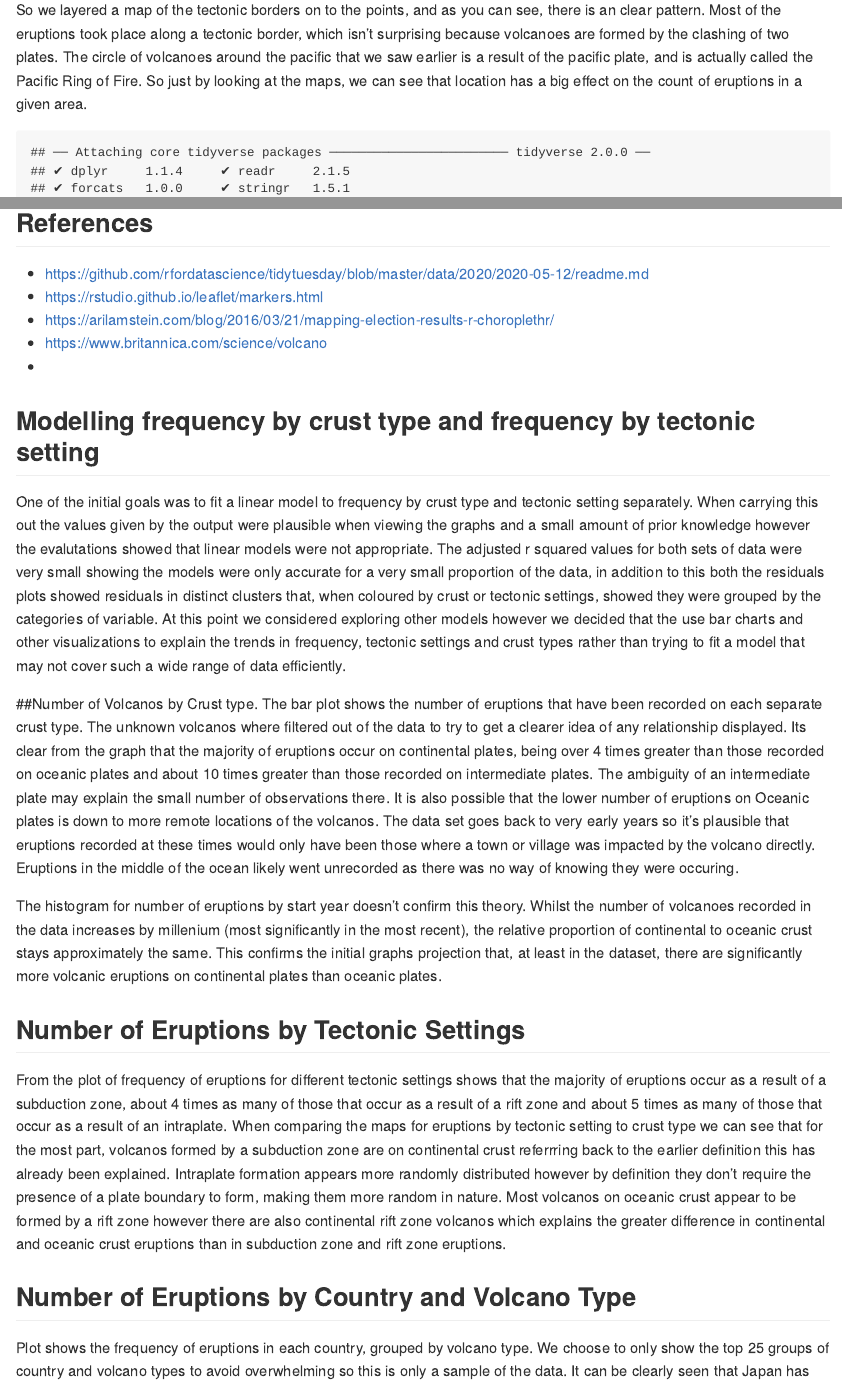
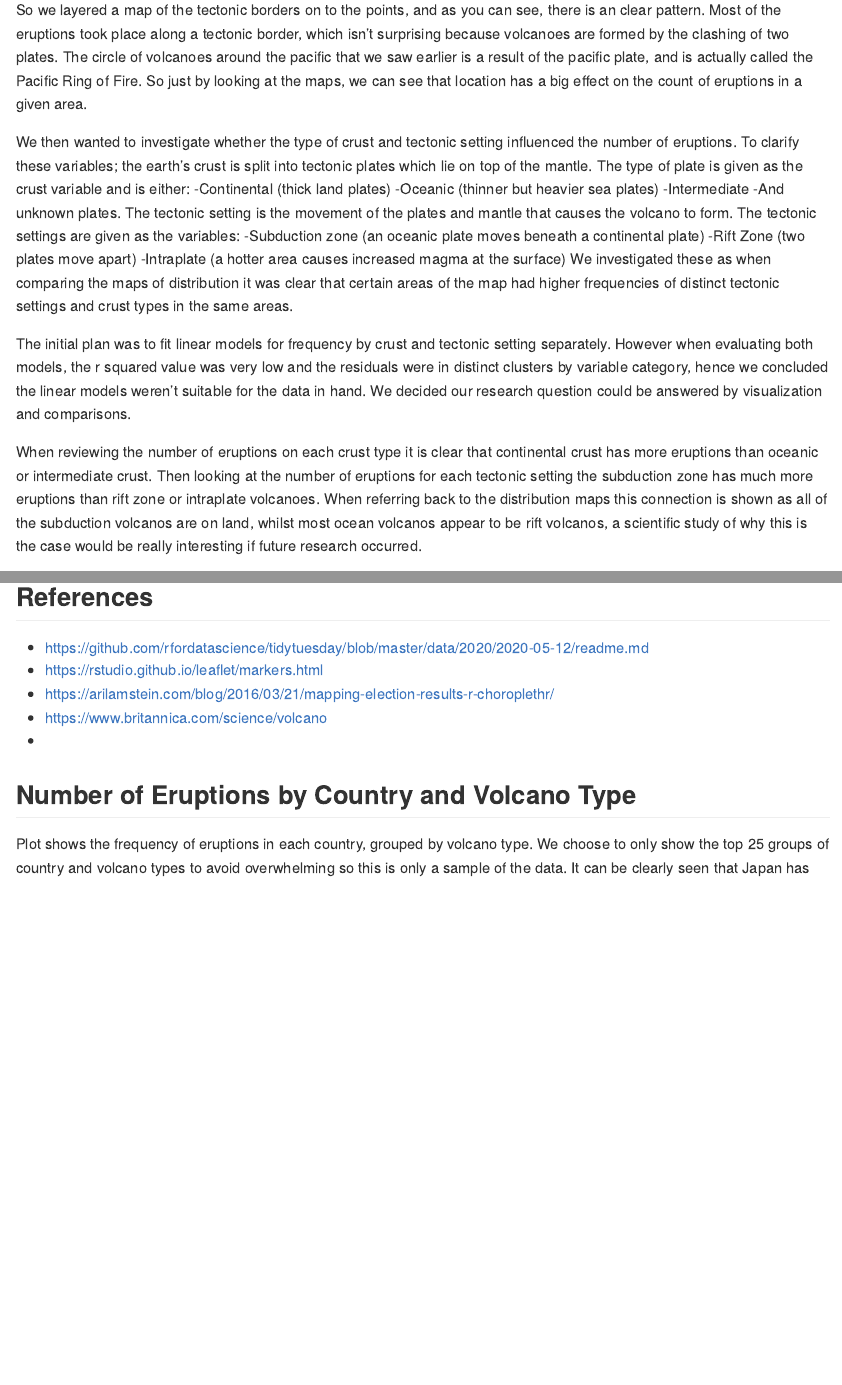
Before and after one commit to ids-s1-20/project-x404_pagenotfound, an R Markdown document (README.Rmd): the page in a window 1100 px wide, from 620 px down, and a second part further down, joined at a grey line. Rendered offline with R 4.5, knitr and Pandoc, with nearby package versions.

Commit message:
Readme updated with summary, code chunks starting to be labelled

````diff
--- a/README.Rmd
+++ b/README.Rmd
@@ -15,6 +15,22 @@ Now, the easiest visualization to spot trends by location is obviously a world m
 So to solve this, we create a clustered world map. Now the patterns a becoming a little more apparent. For example, we can now see that most of the large clusters of eruptions are circled around the pacific ocean. Our hypothesis as to why these trends exist had to do with tectonic plates.
 
 So we layered a map of the tectonic borders on to the points, and as you can see, there is an clear pattern. Most of the eruptions took place along a tectonic border, which isn't surprising because volcanoes are formed by the clashing of two plates. The circle of volcanoes around the pacific that we saw earlier is a result of the pacific plate, and is actually called the Pacific Ring of Fire. So just by looking at the maps, we can see that location has a big effect on the count of eruptions in a given area.
+
+We then wanted to investigate whether the type of crust and tectonic setting influenced the number of eruptions. To clarify these variables; the earth’s crust is split into tectonic plates which lie on top of the mantle.
+The type of plate is given as the crust variable and is either:
+-Continental (thick land plates)
+-Oceanic (thinner but heavier sea plates)
+-Intermediate
+-And unknown plates.
+The tectonic setting is the movement of the plates and mantle that causes the volcano to form. The tectonic settings are given as the variables:
+-Subduction zone (an oceanic plate moves beneath a continental plate)
+-Rift Zone (two plates move apart)
+-Intraplate (a hotter area causes increased magma at the surface)
+We investigated these as when comparing the maps of distribution it was clear that certain areas of the map had higher frequencies of distinct tectonic settings and crust types in the same areas.
+
+The initial plan was to fit linear models for frequency by crust and tectonic setting separately. However when evaluating both models, the r squared value was very low and the residuals were in distinct clusters by variable category, hence we concluded the linear models weren’t suitable for the data in hand. We decided our research question could be answered by visualization and comparisons.
+
+When reviewing the number of eruptions on each crust type it is clear that continental crust has more eruptions than oceanic or intermediate crust. Then looking at the number of eruptions for each tectonic setting the subduction zone has much more eruptions than rift zone or intraplate volcanoes. When referring back to the distribution maps this connection is shown as all of the subduction volcanos are on land, whilst most ocean volcanos appear to be rift volcanos, a scientific study of why this is the case would be really interesting if future research occurred.
 
 ```{r load-data, echo = FALSE}
 library(tidyverse)
@@ -40,21 +56,7 @@ Mock, T 2020, "Volcano Eruptions", electronic dataset, Global Volcanism Program/
 - https://www.britannica.com/science/volcano
 -
 
-## Modelling frequency by crust type and frequency by tectonic setting
-One of the initial goals was to fit a linear model to frequency by crust type and tectonic setting separately. When carrying this out the values given by the output were plausible when viewing the graphs and a small amount of prior knowledge however the evalutations showed that linear models were not appropriate. The adjusted r squared values for both sets of data were very small showing the models were only accurate for a very small proportion of the data, in addition to this both the residuals plots showed residuals in distinct clusters that, when coloured by crust or tectonic settings, showed they were grouped by the categories of variable.
-At this point we considered exploring other models however we decided that the use bar charts and other visualizations to explain the trends in frequency, tectonic settings and crust types rather than trying to fit a model that may not cover such a wide range of data efficiently.
 
-##Number of Volcanos by Crust type.
-The bar plot shows the number of eruptions that have been recorded on each separate crust type. The unknown volcanos where filtered out of the data to try to get a clearer idea of any relationship displayed. Its clear from the graph that the majority of eruptions occur on continental plates, being over 4 times greater than those recorded on oceanic plates and about 10 times greater than those recorded on intermediate plates.
-The ambiguity of an intermediate plate may explain the small number of observations there. It is also possible that the lower number of eruptions on Oceanic plates is down to more remote locations of the volcanos. The data set goes back to very early years so it's plausible that eruptions recorded at these times would only have been those where a town or village was impacted by the volcano directly. Eruptions in the middle of the ocean likely went unrecorded as there was no way of knowing they were occuring.
-
-The histogram for number of eruptions by start year doesn't confirm this theory. Whilst the number of volcanoes recorded in the data increases by millenium (most significantly in the most recent), the relative proportion of continental to oceanic crust stays approximately the same. This confirms the initial graphs projection that, at least in the dataset, there are significantly more volcanic eruptions on continental plates than oceanic plates.
-
-## Number of Eruptions by Tectonic Settings
-From the plot of frequency of eruptions for different tectonic settings shows that the majority of eruptions occur as a result of a  subduction zone, about 4 times as many of those that occur as a result of a rift zone and about 5 times as many of those that occur as a result of an intraplate.
-When comparing the maps for eruptions by tectonic setting to crust type we can see that for the most part, volcanos formed by a subduction zone are on continental crust referrring back to the earlier definition this has already been explained.
-Intraplate formation appears more randomly distributed however by definition they don't require the presence of a plate boundary to form, making them more random in nature.
-Most volcanos on oceanic crust appear to be formed by a rift zone however there are also continental rift zone volcanos which explains the greater difference in continental and oceanic crust eruptions than in subduction zone and rift zone eruptions.
 
 ## Number of Eruptions by Country and Volcano Type
 Plot shows the frequency of eruptions in each country, grouped by volcano type. We choose to only show the top 25 groups of country and volcano types to avoid overwhelming so this is only a sample of the data. It can be clearly seen that Japan has the highest number of eruptions, mainly from strato, caldera and complex volcanoes, closely followed by Indonesia, and the composition of the eruptions by volcano type is similar.The US also has a high number of volcanic eruptions, with eruptions almost evenly split between strato and shield volcanoes. If we look at the countries of South America; Mexico,Equador,Costa Rica and Chile, they all have a relatively similar number of eruptions, solely composed of strato volcanoes. This backs up our conclusion that tectonic plate type, and crust type affect the number of eruptions, and also suggests that these factor also affect the volcano type. If we had more time I think it would be an interesting extension of our project to investigate the relationship between the factors which affect the number of volcano eruptions. The majority of this plot if red which indicates majority of volcanoes with high number of eruptions in our data set are stratovolcanoes. The variation in number of eruptions as primary volcano types varies, may lead us to believe that primary volcano type is a factor which affects the number of eruptions.
````
Also changed, not shown: extra/frequency~techtonicboundry.Rmd (+18 -0 lines), presentation/presentation.Rmd (+5 -2 lines).
